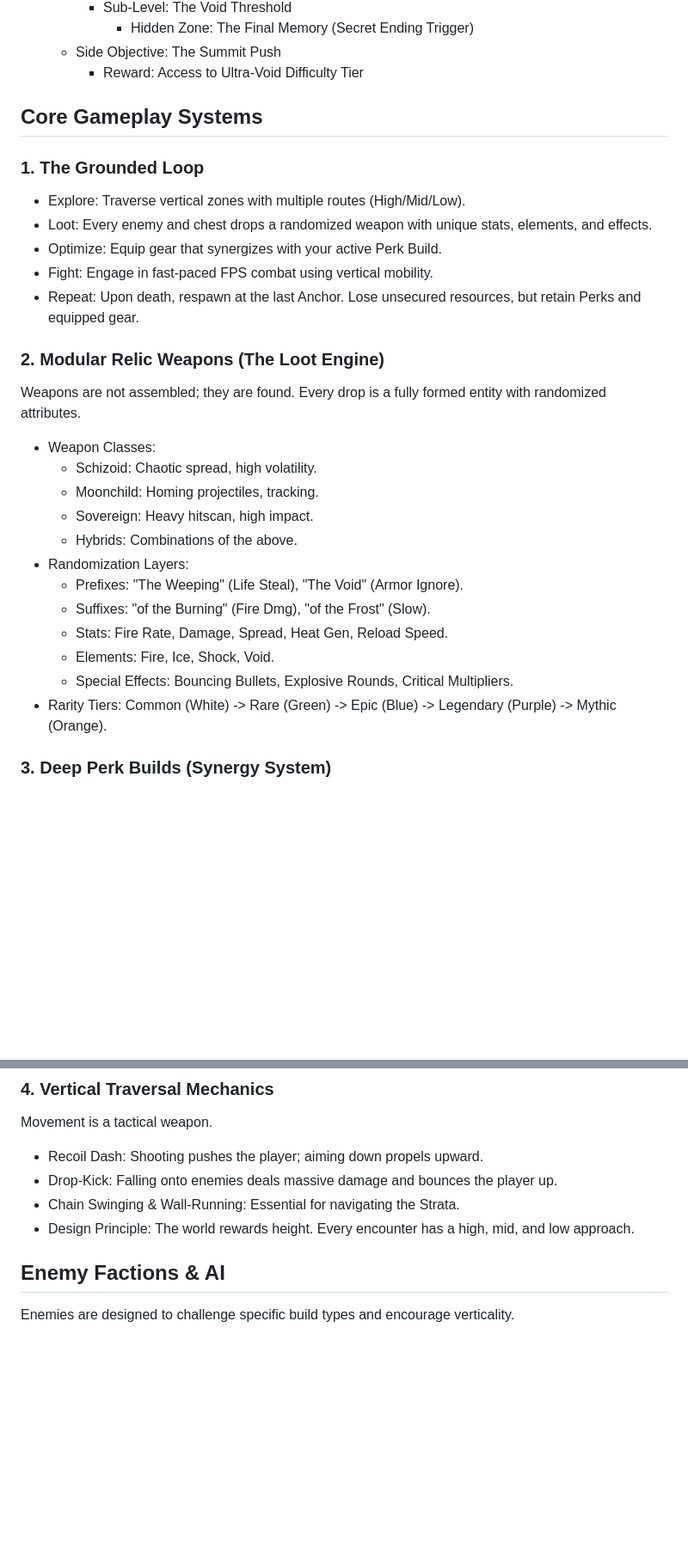
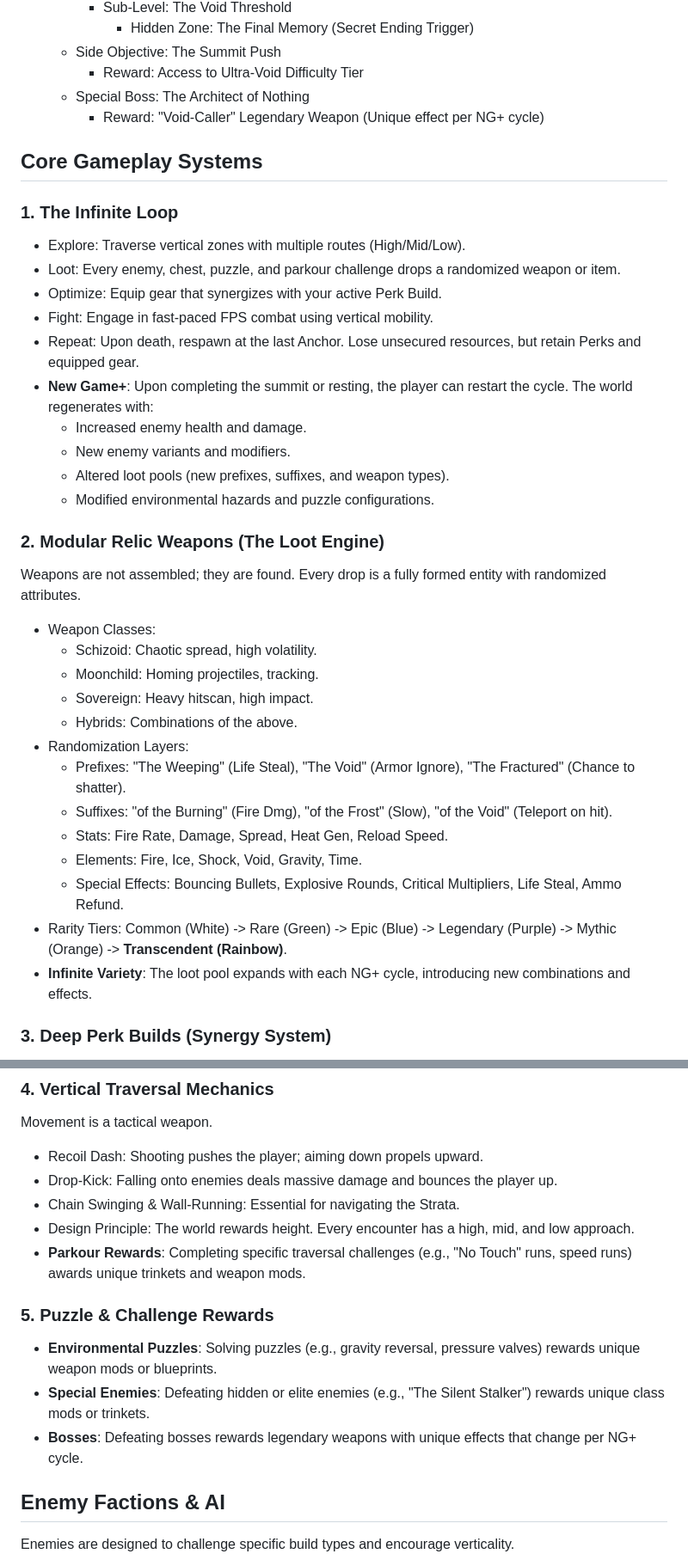
Before and after one commit to Cubwyn/Cenotaph, a Markdown page: README.md, 2 parts joined by grey strips. Shown at 86% size. Rendered like a GitHub page; blank space fills up the shorter version.

```diff
--- a/README.md
+++ b/README.md
@@ -96,15 +104,22 @@ The following hierarchy outlines the primary Strata and their associated side ar
             - Hidden Zone: The Final Memory (Secret Ending Trigger)
     - Side Objective: The Summit Push
         - Reward: Access to Ultra-Void Difficulty Tier
+    - Special Boss: The Architect of Nothing
+        - Reward: "Void-Caller" Legendary Weapon (Unique effect per NG+ cycle)
 
 ## Core Gameplay Systems
 
-### 1. The Grounded Loop
+### 1. The Infinite Loop
 - Explore: Traverse vertical zones with multiple routes (High/Mid/Low).
-- Loot: Every enemy and chest drops a randomized weapon with unique stats, elements, and effects.
+- Loot: Every enemy, chest, puzzle, and parkour challenge drops a randomized weapon or item.
 - Optimize: Equip gear that synergizes with your active Perk Build.
 - Fight: Engage in fast-paced FPS combat using vertical mobility.
 - Repeat: Upon death, respawn at the last Anchor. Lose unsecured resources, but retain Perks and equipped gear.
+- **New Game+**: Upon completing the summit or resting, the player can restart the cycle. The world regenerates with:
+    - Increased enemy health and damage.
+    - New enemy variants and modifiers.
+    - Altered loot pools (new prefixes, suffixes, and weapon types).
+    - Modified environmental hazards and puzzle configurations.
 
 ### 2. Modular Relic Weapons (The Loot Engine)
 Weapons are not assembled; they are found. Every drop is a fully formed entity with randomized attributes.
@@ -115,12 +130,13 @@ Weapons are not assembled; they are found. Every drop is a fully formed entity w
     - Sovereign: Heavy hitscan, high impact.
     - Hybrids: Combinations of the above.
 - Randomization Layers:
-    - Prefixes: "The Weeping" (Life Steal), "The Void" (Armor Ignore).
-    - Suffixes: "of the Burning" (Fire Dmg), "of the Frost" (Slow).
+    - Prefixes: "The Weeping" (Life Steal), "The Void" (Armor Ignore), "The Fractured" (Chance to shatter).
+    - Suffixes: "of the Burning" (Fire Dmg), "of the Frost" (Slow), "of the Void" (Teleport on hit).
     - Stats: Fire Rate, Damage, Spread, Heat Gen, Reload Speed.
-    - Elements: Fire, Ice, Shock, Void.
-    - Special Effects: Bouncing Bullets, Explosive Rounds, Critical Multipliers.
-- Rarity Tiers: Common (White) -> Rare (Green) -> Epic (Blue) -> Legendary (Purple) -> Mythic (Orange).
+    - Elements: Fire, Ice, Shock, Void, Gravity, Time.
+    - Special Effects: Bouncing Bullets, Explosive Rounds, Critical Multipliers, Life Steal, Ammo Refund.
+- Rarity Tiers: Common (White) -> Rare (Green) -> Epic (Blue) -> Legendary (Purple) -> Mythic (Orange) -> **Transcendent (Rainbow)**.
+- **Infinite Variety**: The loot pool expands with each NG+ cycle, introducing new combinations and effects.
 
 ### 3. Deep Perk Builds (Synergy System)
 Players unlock Perk Points to invest in three distinct Skill Trees. Perks modify weapon behavior, movement, and survival, allowing for deep build customization.
@@ -143,6 +159,12 @@ Movement is a tactical weapon.
 - Drop-Kick: Falling onto enemies deals massive damage and bounces the player up.
 - Chain Swinging & Wall-Running: Essential for navigating the Strata.
 - Design Principle: The world rewards height. Every encounter has a high, mid, and low approach.
+- **Parkour Rewards**: Completing specific traversal challenges (e.g., "No Touch" runs, speed runs) awards unique trinkets and weapon mods.
+
+### 5. Puzzle & Challenge Rewards
+- **Environmental Puzzles**: Solving puzzles (e.g., gravity reversal, pressure valves) rewards unique weapon mods or blueprints.
+- **Special Enemies**: Defeating hidden or elite enemies (e.g., "The Silent Stalker") rewards unique class mods or trinkets.
+- **Bosses**: Defeating bosses rewards legendary weapons with unique effects that change per NG+ cycle.
 
 ## Enemy Factions & AI
 
```
Also changed, not shown: other parts of README.md (+29 -11 lines).
